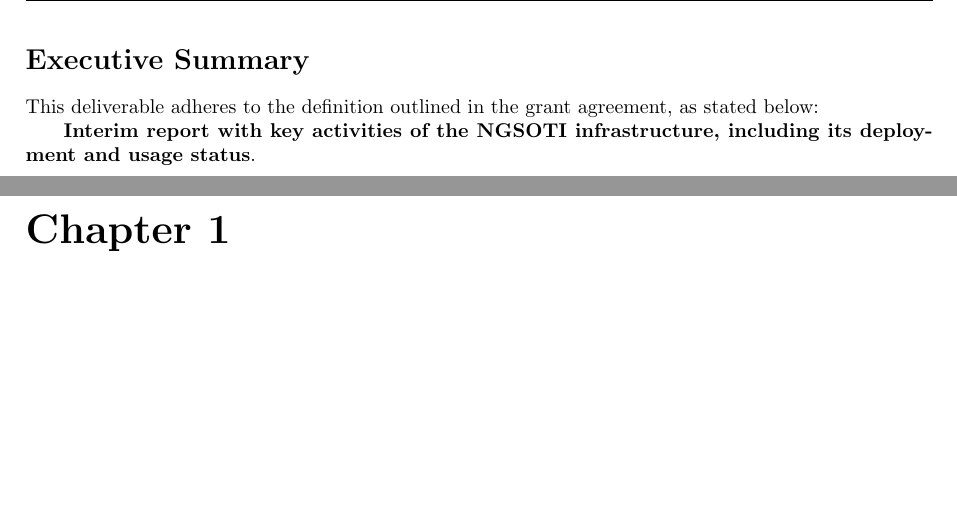
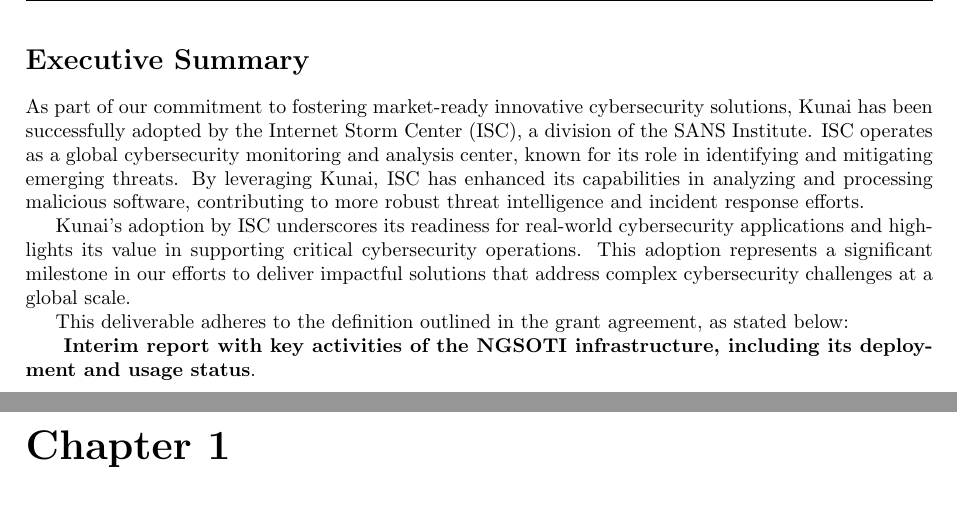
Before and after one commit to ngsoti/ngsoti, a LaTeX document (deliverables/D1.1/D1.1-NGSOTI-deployment-status-report-1.tex, which reads deliverables/D1.1/D1.1-NGSOTI-deployment-status-report-1-content.tex): two parts of pages 4 and 5 of 16, joined at a grey line, cut so that both start at the same text, the shorter picture padded with empty space. Compiled offline with pdfLaTeX.

Commit message:
add:[T1.1] added ICS achievements

```diff
--- a/deliverables/D1.1/D1.1-NGSOTI-deployment-status-report-1-content.tex
+++ b/deliverables/D1.1/D1.1-NGSOTI-deployment-status-report-1-content.tex
@@ -1,5 +1,10 @@
 \section*{Executive Summary}
 \addcontentsline{toc}{section}{Executive Summary}
+
+As part of our commitment to fostering market-ready innovative cybersecurity solutions, Kunai has been successfully adopted by the Internet Storm Center (ISC), a division of the SANS Institute. ISC operates as a global cybersecurity monitoring and analysis center, known for its role in identifying and mitigating emerging threats. By leveraging Kunai, ISC has enhanced its capabilities in analyzing and processing malicious software, contributing to more robust threat intelligence and incident response efforts.
+
+Kunai's adoption by ISC underscores its readiness for real-world cybersecurity applications and highlights its value in supporting critical cybersecurity operations. This adoption represents a significant milestone in our efforts to deliver impactful solutions that address complex cybersecurity challenges at a global scale.
+
 
 This deliverable adheres to the definition outlined in the grant agreement, as stated below:
 
```
